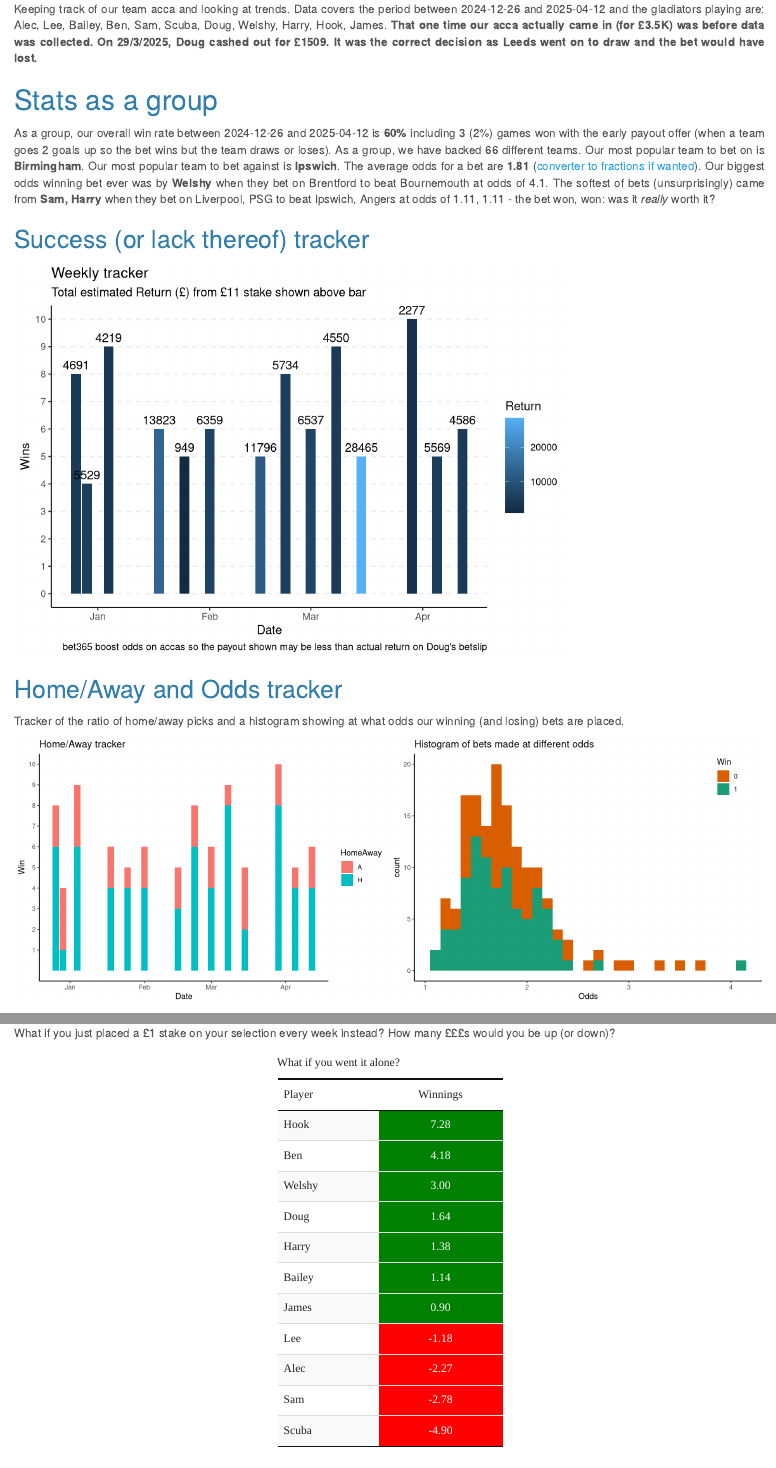
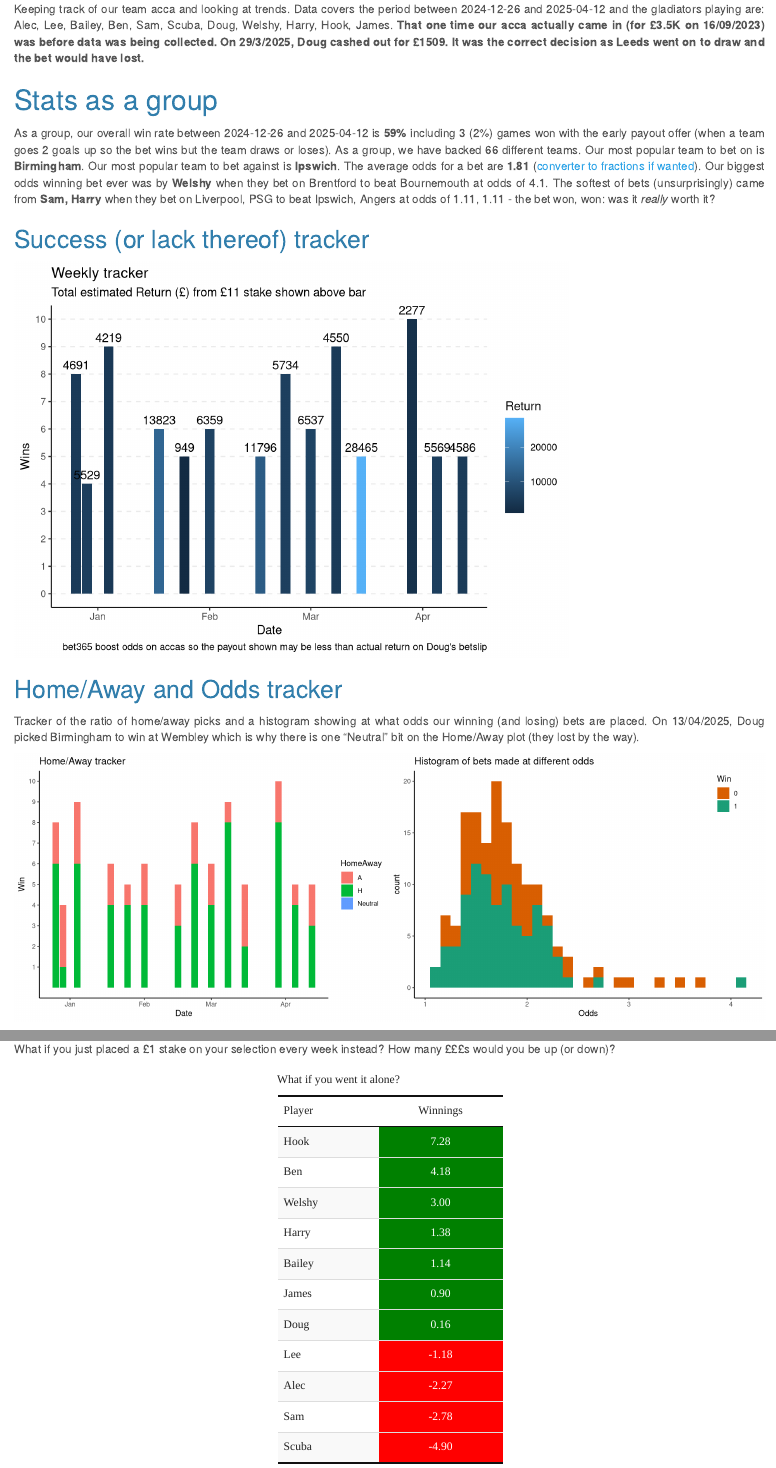
Before and after one commit to BenGillard/AccaTracker, an R Markdown document (AccaTracker.Rmd): the page in a window 1100 px wide, from 260 px down, and a second part further down, joined at a grey line. Rendered offline with R 4.5, knitr and Pandoc, with nearby package versions; code that draws random numbers runs with fixed seeds of ours.

Commit message:
update after Doug picked a cup final

````diff
--- a/AccaTracker.Rmd
+++ b/AccaTracker.Rmd
@@ -34,7 +34,7 @@ AccaData$HomeAway<- as.factor(AccaData$HomeAway)
 ```
 
 
-Keeping track of our team acca and looking at trends. Data covers the period between `r min(AccaData$Date)` and `r max(AccaData$Date)` and the gladiators playing are: `r unique(AccaData$Player)`. **That one time our acca actually came in (for £3.5K) was before data was collected. On 29/3/2025, Doug cashed out for £1509. It was the correct decision as Leeds went on to draw and the bet would have lost.**
+Keeping track of our team acca and looking at trends. Data covers the period between `r min(AccaData$Date)` and `r max(AccaData$Date)` and the gladiators playing are: `r unique(AccaData$Player)`. **That one time our acca actually came in (for £3.5K on 16/09/2023) was before data was being collected. On 29/3/2025, Doug cashed out for £1509. It was the correct decision as Leeds went on to draw and the bet would have lost.**
 
 # Stats as a group
 
@@ -50,7 +50,7 @@ AccaData %>% group_by(Date) %>% summarise(Wins = sum(Win), Return = 11*prod(Odds
 
 ## Home/Away and Odds tracker
 
-Tracker of the ratio of home/away picks and a histogram showing at what odds our winning (and losing) bets are placed.
+Tracker of the ratio of home/away picks and a histogram showing at what odds our winning (and losing) bets are placed. On 13/04/2025, Doug picked Birmingham to win at Wembley which is why there is one "Neutral" bit on the Home/Away plot (they lost by the way).
 
 ```{r homeaway, fig.show='hold', out.width='50%'}
 ggplot(data = AccaData, aes(x = Date, y = Win, fill = HomeAway)) + geom_bar(stat = "identity") + theme_classic() + labs(title = "Home/Away tracker") + scale_y_continuous(breaks = 1:11) #bar plot showing split of home or away picks for winning bets
--- a/Results.csv
+++ b/Results.csv
@@ -152,4 +152,4 @@ Date,Team,Against,HomeAway,Odds,Player,Win,EarlyPayout
 12/04/2025,Leyton Orient,Crawley Town,A,2.1,Ben,1,0
 12/04/2025,Stockport,Rotherham,H,1.615384615,Welshy,1,0
 12/04/2025,Arsenal,Brentford,H,1.615384615,Scuba,0,0
-12/04/2025,Birmingham,Peterborough,H,1.48,Doug,1,0
+12/04/2025,Birmingham,Peterborough,Neutral,1.48,Doug,0,0
````
Also changed, not shown: AccaTracker.Rmd (1 more changed lines), 1 other file.
